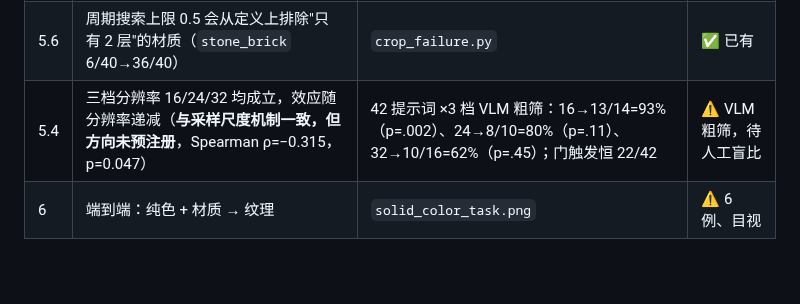
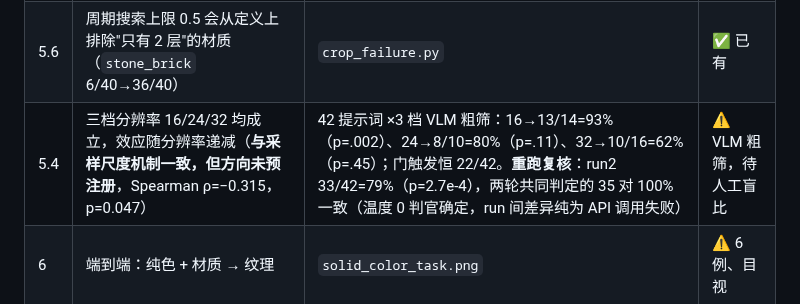
Before and after one commit to dd3xp/texture, a Markdown page: docs/paper.md, the part around the change. Drawn GitHub-style; blank space fills up the shorter version.

```diff
--- a/docs/paper.md
+++ b/docs/paper.md
@@ -23,7 +23,7 @@
 | 5.3 | 裁剪目标 = size/4.5，**由真人跨分辨率行为导出** | 5979 张真人瓦片的周期统计 | ✅ 已有 |
 | 5.5 | **适用条件**：需检出周期 **且** 各向异性 ≥0.20。命中 70%→90%、误检 35%→6% | 双条件门；留出材质复验 93%/16% | ✅ 已有 |
 | 5.6 | 周期搜索上限 0.5 会从定义上排除"只有 2 层"的材质（`stone_brick` 6/40→36/40） | `crop_failure.py` | ✅ 已有 |
-| 5.4 | 三档分辨率 16/24/32 均成立，效应随分辨率递减（**与采样尺度机制一致，但方向未预注册**，Spearman ρ=−0.315，p=0.047） | 42 提示词 ×3 档 VLM 粗筛：16→13/14=93%（p=.002）、24→8/10=80%（p=.11）、32→10/16=62%（p=.45）；门触发恒 22/42 | ⚠ VLM 粗筛，待人工盲比 |
+| 5.4 | 三档分辨率 16/24/32 均成立，效应随分辨率递减（**与采样尺度机制一致，但方向未预注册**，Spearman ρ=−0.315，p=0.047） | 42 提示词 ×3 档 VLM 粗筛：16→13/14=93%（p=.002）、24→8/10=80%（p=.11）、32→10/16=62%（p=.45）；门触发恒 22/42。**重跑复核**：run2 33/42=79%（p=2.7e-4），两轮共同判定的 35 对 100% 一致（温度 0 判官确定，run 间差异纯为 API 调用失败） | ⚠ VLM 粗筛，待人工盲比 |
 | 6 | 端到端：纯色 + 材质 → 纹理 | `solid_color_task.png` | ⚠ 6 例、目视 |
 
 ## 必补实验（按优先级）
```
Also changed, not shown: docs/loop.md (+22 -0 lines).
